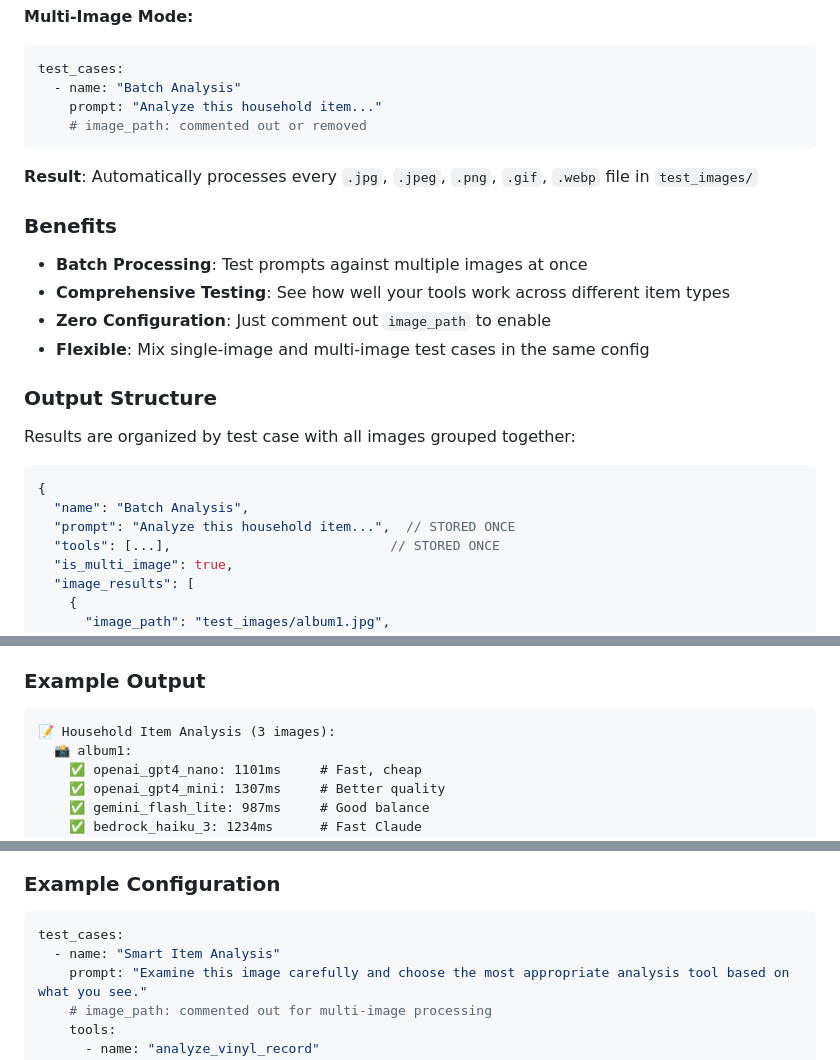
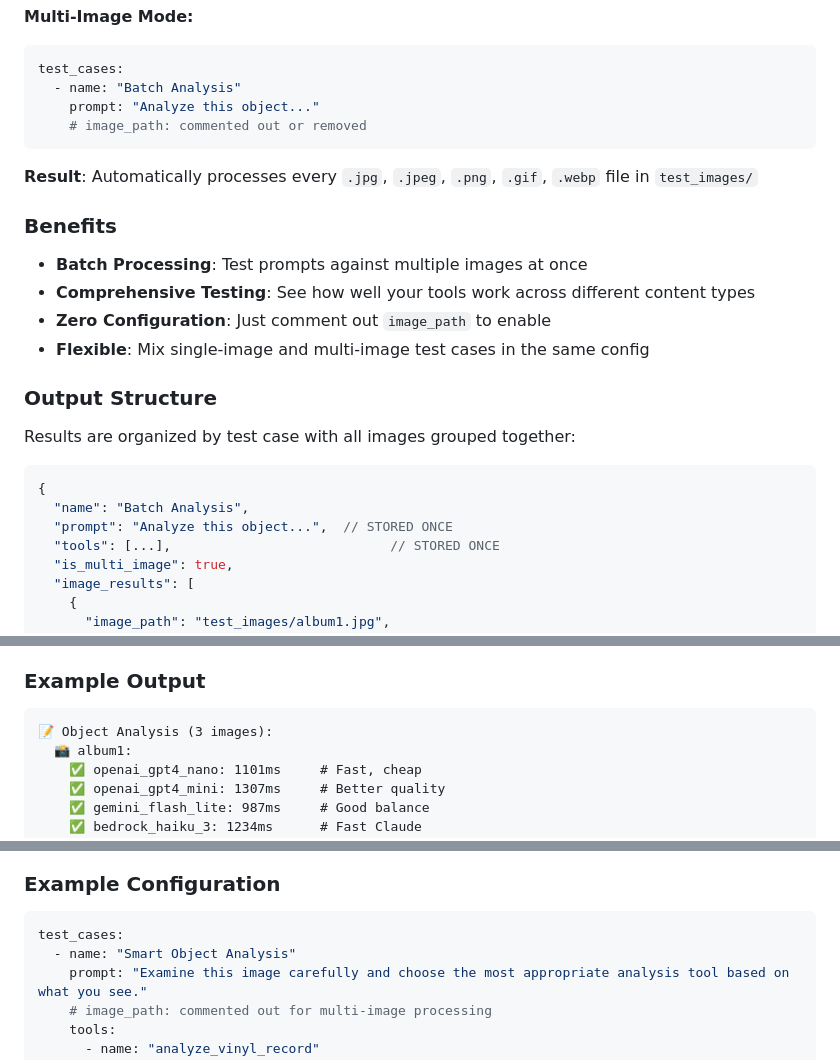
Before and after one commit to realadeel/llm-test-bench, a Markdown page: docs/README.md, 3 parts joined by grey strips. Drawn GitHub-style.

````diff
--- a/docs/README.md
+++ b/docs/README.md
@@ -124,7 +124,7 @@ test_cases:
 ```yaml
 test_cases:
   - name: "Batch Analysis"
-    prompt: "Analyze this household item..."
+    prompt: "Analyze this object..."
     # image_path: commented out or removed
 ```
 
@@ -133,7 +133,7 @@ test_cases:
 ### Benefits
 
 - **Batch Processing**: Test prompts against multiple images at once
-- **Comprehensive Testing**: See how well your tools work across different item types
+- **Comprehensive Testing**: See how well your tools work across different content types
 - **Zero Configuration**: Just comment out `image_path` to enable
 - **Flexible**: Mix single-image and multi-image test cases in the same config
 
@@ -144,7 +144,7 @@ Results are organized by test case with all images grouped together:
 ```json
 {
   "name": "Batch Analysis",
-  "prompt": "Analyze this household item...",  // STORED ONCE
+  "prompt": "Analyze this object...",  // STORED ONCE
   "tools": [...],                            // STORED ONCE
   "is_multi_image": true,
   "image_results": [
@@ -199,7 +199,7 @@ providers:
 ### Example Output
 
 ```
-📝 Household Item Analysis (3 images):
+📝 Object Analysis (3 images):
   📸 album1:
     ✅ openai_gpt4_nano: 1101ms     # Fast, cheap
     ✅ openai_gpt4_mini: 1307ms     # Better quality
@@ -223,7 +223,7 @@ The most powerful feature - let the AI examine an image and choose the most appr
 
 ```yaml
 test_cases:
-  - name: "Smart Item Analysis"
+  - name: "Smart Object Analysis"
     prompt: "Examine this image carefully and choose the most appropriate analysis tool based on what you see."
     # image_path: commented out for multi-image processing
     tools:
````
Also changed, not shown: other parts of docs/README.md (+2 -2 lines), README.md (+2 -2 lines).
